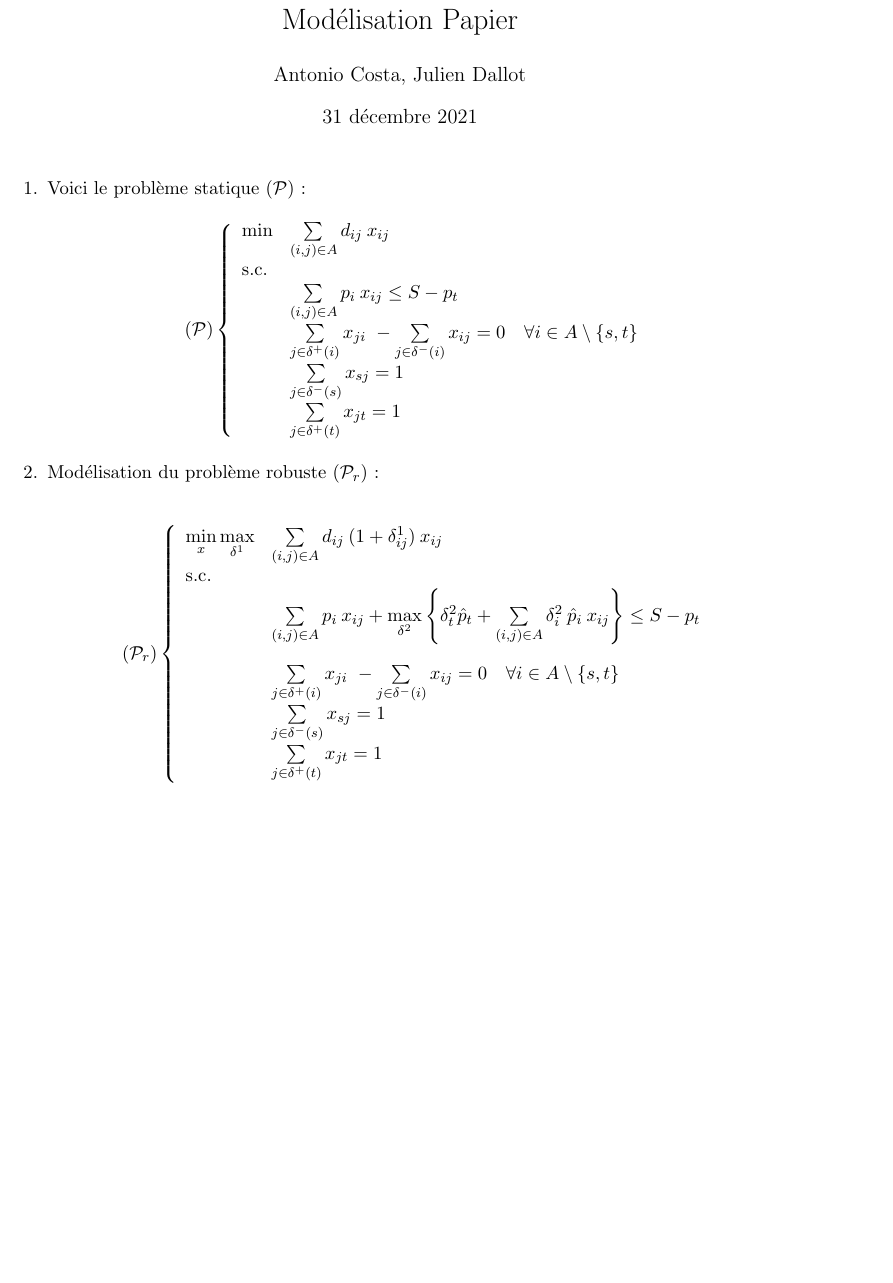
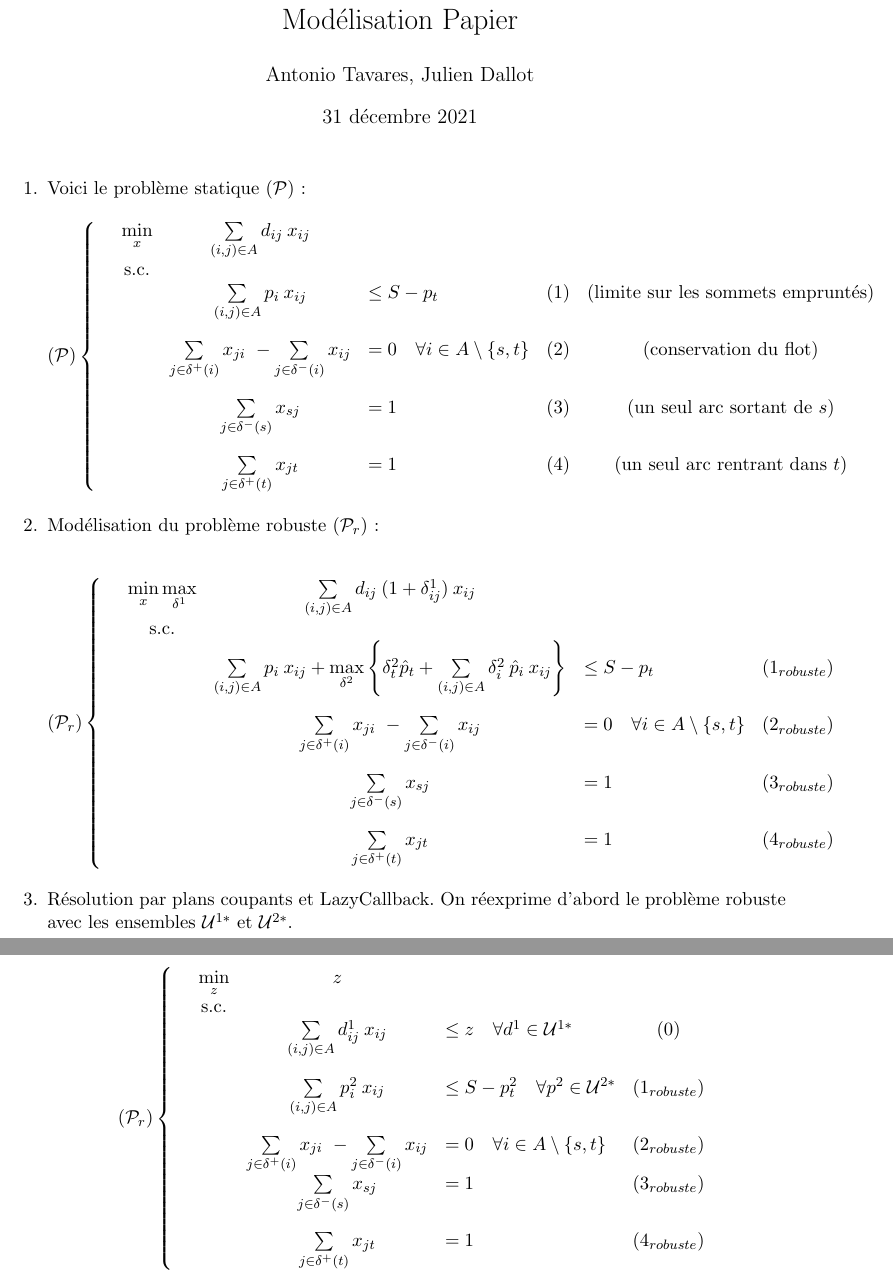
Before and after one commit to Judafa/Projet_ECMA, a LaTeX problem sheet (Raport/Modelisation_Papier.tex): part of the page before the commit and two parts of pages 1 and 2 of 2 after it, the two joined at a grey line, cut so that both start at the same text, the shorter picture padded with empty space. Compiled offline with pdfLaTeX.

Commit message:
J'ai avancé dans les questions papier

```diff
--- a/Raport/Modelisation_Papier.tex
+++ b/Raport/Modelisation_Papier.tex
@@ -3,12 +3,17 @@
 % For maths symbols
 \usepackage{amsmath, amssymb, bm}
 \usepackage{wasysym, bigints}
+\usepackage{graphicx}
 
 % Langue
 \usepackage[french]{babel}
 
 \title{Modélisation Papier}
-\author{Antonio Costa, Julien Dallot}
+\author{Antonio Tavares, Julien Dallot}
+
+%Define a length between lines in linear problems
+\newlength{\interlinespace}\setlength{\interlinespace}{7mm}
+
 \begin{document}
 \maketitle
 
@@ -16,13 +21,13 @@
 \question Voici le problème statique $\left(\mathcal{P}\right)$:
 \begin{align*}
 	\left(\mathcal{P}\right) \left\{
-	\begin{array}{ll}
-		\min &\sum\limits_{(i, j) \in A} d_{ij} \: x_{ij}\\
-		\text{s.c.}\\
-		&\sum\limits_{(i, j) \in A} p_{i} \: x_{ij} \leq S - p_{t}\\
-		&\sum\limits_{j \in \delta^{+}(i)} x_{ji} \ - \sum\limits_{j \in \delta^{-}(i)} x_{ij} = 0 \quad \forall i \in A \setminus \{s, t\}\\
-		&\sum\limits_{j \in \delta^{-}(s)} x_{sj} = 1\\
-		&\sum\limits_{j \in \delta^{+}(t)} x_{jt} = 1\\
+	\begin{array}{l c c l c c}
+		&\min\limits_{x} &\sum\limits_{(i, j) \in A} d_{ij} \: x_{ij}\\
+		&\text{s.c.}\\
+		& &\sum\limits_{(i, j) \in A} p_{i} \: x_{ij} &\leq S - p_{t} & (1) & \text{(limite sur les sommets empruntés)}\\[\interlinespace]
+		& &\sum\limits_{j \in \delta^{+}(i)} x_{ji} \ - \sum\limits_{j \in \delta^{-}(i)} x_{ij} &= 0 \quad \forall i \in A \setminus \{s, t\} & (2) & \text{(conservation du flot)}\\[\interlinespace]
+		& &\sum\limits_{j \in \delta^{-}(s)} x_{sj} &= 1 & (3) &  \text{(un seul arc sortant de $s$)}\\[\interlinespace]
+		& &\sum\limits_{j \in \delta^{+}(t)} x_{jt} &= 1 & (4) &  \text{(un seul arc rentrant dans $t$)}\\
 	\end{array}
 	\right.
 \end{align*}
@@ -31,14 +36,29 @@
 
 \begin{align*}
 	\left(\mathcal{P}_{r}\right) \left\{
-	\begin{array}{ll}
-		\min\limits_{x} \max\limits_{\delta^{1}} &\sum\limits_{(i, j) \in A} d_{ij} \: (1 + \delta^{1}_{ij}) \: x_{ij}\\
-		\text{s.c.}\\
-		\vspace{1em} &\sum\limits_{(i, j) \in A} p_{i} \: x_{ij} + \max\limits_{\delta^{2}}\left\{\delta^{2}_{t} \hat{p}_{t} + \sum\limits_{(i, j) \in A} \delta^{2}_{i} \: \hat{p}_{i} \: x_{ij} \right\} \leq S - p_{t}\\
-		&\sum\limits_{j \in \delta^{+}(i)} x_{ji} \ - \sum\limits_{j \in \delta^{-}(i)} x_{ij} = 0 \quad \forall i \in A \setminus \{s, t\}\\
-		&\sum\limits_{j \in \delta^{-}(s)} x_{sj} = 1\\
-		&\sum\limits_{j \in \delta^{+}(t)} x_{jt} = 1\\
+	\begin{array}{l c c l c}
+		&\min\limits_{x} \max\limits_{\delta^{1}} &\sum\limits_{(i, j) \in A} d_{ij} \: (1 + \delta^{1}_{ij}) \: x_{ij}\\
+		&\text{s.c.}\\
+		& &\sum\limits_{(i, j) \in A} p_{i} \: x_{ij} + \max\limits_{\delta^{2}}\left\{\delta^{2}_{t} \hat{p}_{t} + \sum\limits_{(i, j) \in A} \delta^{2}_{i} \: \hat{p}_{i} \: x_{ij} \right\} &\leq S - p_{t} & (1_{robuste})\\[\interlinespace]
+		& &\sum\limits_{j \in \delta^{+}(i)} x_{ji} \ - \sum\limits_{j \in \delta^{-}(i)} x_{ij} &= 0 \quad \forall i \in A \setminus \{s, t\} & (2_{robuste})\\[\interlinespace]
+		& &\sum\limits_{j \in \delta^{-}(s)} x_{sj} &= 1 & (3_{robuste})\\[\interlinespace]
+		& &\sum\limits_{j \in \delta^{+}(t)} x_{jt} &= 1 & (4_{robuste})\\
 	\end{array}
 	\right.
 \end{align*}
 
+\question Résolution par plans coupants et LazyCallback. On réexprime d'abord le problème robuste avec les ensembles $\mathcal{U}^{1*}$ et $\mathcal{U}^{2*}$.
+
+\begin{align*}
+\left(\mathcal{P}_{r}\right) \left\{
+\begin{array}{l c c l c}
+&\min\limits_{z} &z\\
+&\text{s.c.}\\
+& &\sum\limits_{(i, j) \in A} d^{1}_{ij} \: x_{ij} &\leq z  \quad \text{$\forall d^{1} \in \mathcal{U}^{1*}$} & (0)\\[\interlinespace]
+& &\sum\limits_{(i, j) \in A} p^{2}_{i} \: x_{ij} &\leq S - p^{2}_{t} \quad \text{$\forall p^{2} \in \mathcal{U}^{2*}$} & (1_{robuste})\\[\interlinespace]
+& &\sum\limits_{j \in \delta^{+}(i)} x_{ji} \ - \sum\limits_{j \in \delta^{-}(i)} x_{ij} &= 0 \quad \forall i \in A \setminus \{s, t\} & (2_{robuste})\\
+& &\sum\limits_{j \in \delta^{-}(s)} x_{sj} &= 1 & (3_{robuste})\\[\interlinespace]
+& &\sum\limits_{j \in \delta^{+}(t)} x_{jt} &= 1 & (4_{robuste})\\
+\end{array}
+\right.
+\end{align*}
```
Also changed, not shown: Raport/Modelisation_Papier.pdf, Raport/Modelisation_Papier.tex (21 more changed lines), 1 other file.
